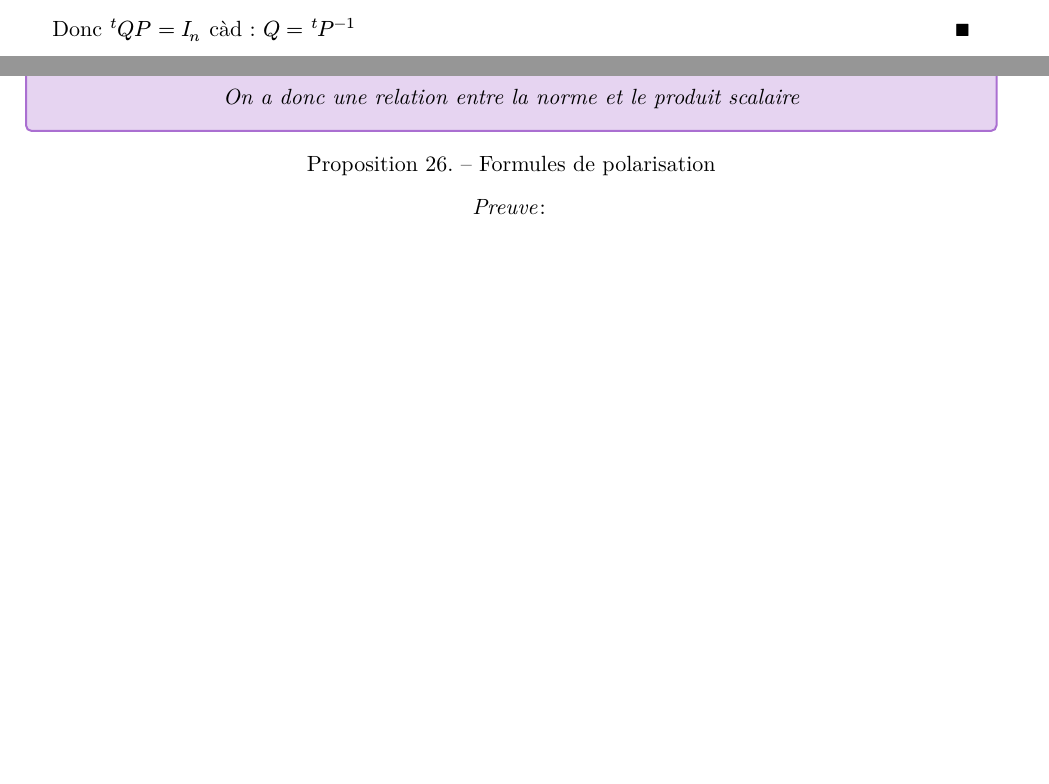
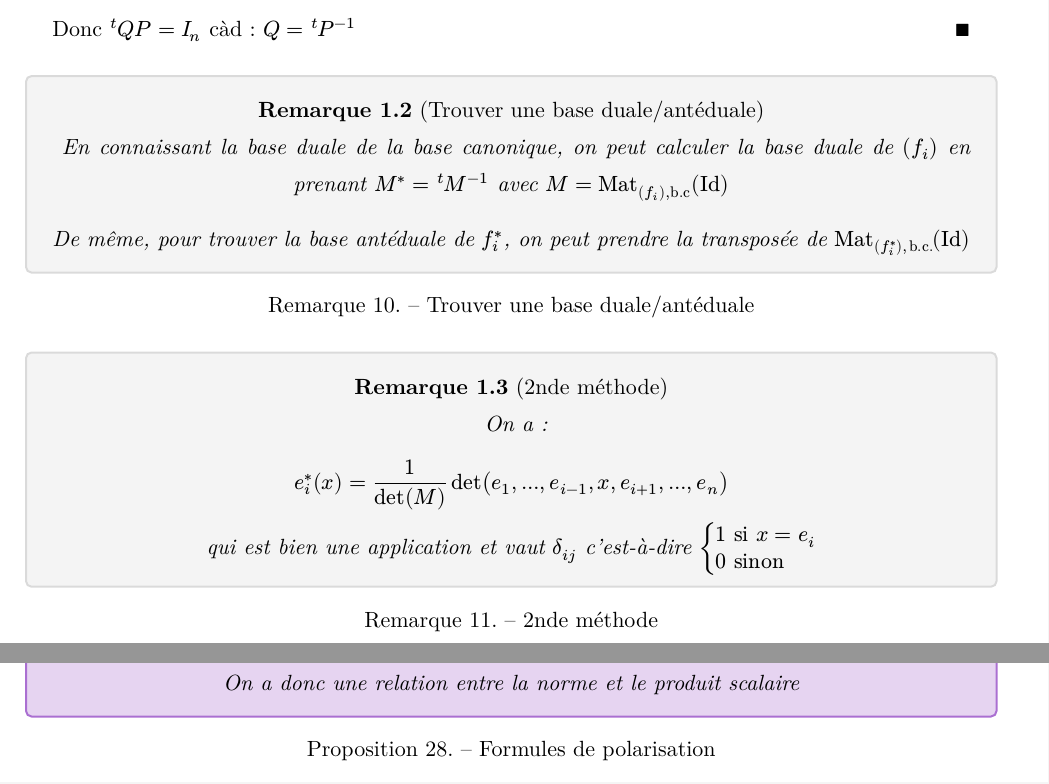
Before and after one commit to doggigo/Cours-AlgLin3, a Typst document (cours.typ): two parts of pages 3 and 8 of 10, joined at a grey line, cut so that both start at the same text, the shorter picture padded with empty space. The pictures show the PDF file cours.pdf that the author committed with the source.

Commit message:
Methodes duals

```diff
--- a/cours.typ
+++ b/cours.typ
@@ -117,6 +117,20 @@ Pour $j in [|1,n|]$, on définit $e_j^* : E -> K$ la forme linéaire définie pa
   Ce terme correspond au coefficient de la $j$-ième ligne, $k$-ième colonne de la matrice $transp(Q)P$.
 
   Donc $transp(Q)P = I_n$ càd : $Q = transp(P^(-1))$
+]
+
+#remark("Trouver une base duale/antéduale")[
+  En connaissant la base duale de la base canonique, on peut calculer la base duale de $(f_i)$ en prenant $M^* = transp(M^(-1))$ avec $M = Mat_((f_i),"b.c")(Id)$
+
+  #v(.5em)
+
+  De même, pour trouver la base antéduale de $f_i^*$, on peut prendre la transposée de $Mat_((f_i^*),"b.c.")(Id)$
+]
+
+#remark("2nde méthode")[
+  On a : $ e_i^*(x) = 1/det(M) det(e_1, dots, e_(i-1),x,e_(i+1),dots,e_n) $
+
+  qui est bien une application et vaut $delta_(i j)$ c'est-à-dire $cases(1 "si" x = e_i, 0 "sinon")$
 ]
 
 #corollary[
```
Also changed, not shown: cours.pdf.
